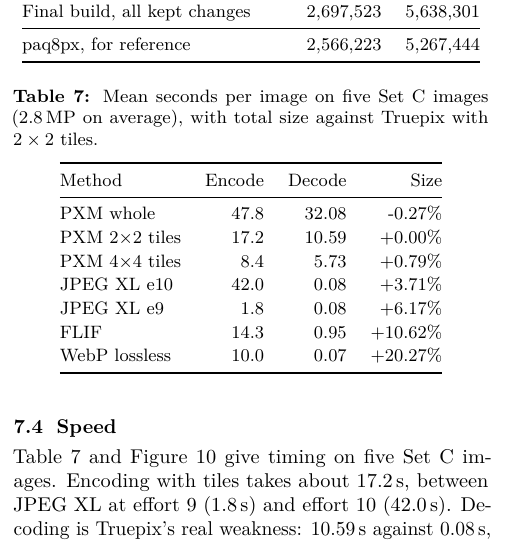
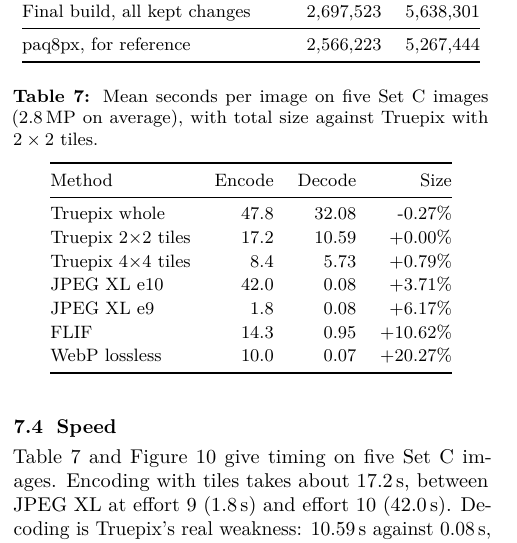
Before and after one commit to 1sakshm/truepix, a LaTeX document (paper/paper.tex, which reads paper/data/speed.tex): part of one column of page 5 of 6, cut so that both start at the same text. Compiled offline with pdfLaTeX.

Commit message:
Use the Truepix name in the paper's speed table

```diff
--- a/paper/data/speed.tex
+++ b/paper/data/speed.tex
@@ -1,6 +1,6 @@
-PXM whole & 47.8 & 32.08 & -0.27\% \\
-PXM $2{{\times}}2$ tiles & 17.2 & 10.59 & +0.00\% \\
-PXM $4{{\times}}4$ tiles & 8.4 & 5.73 & +0.79\% \\
+Truepix whole & 47.8 & 32.08 & -0.27\% \\
+Truepix $2{{\times}}2$ tiles & 17.2 & 10.59 & +0.00\% \\
+Truepix $4{{\times}}4$ tiles & 8.4 & 5.73 & +0.79\% \\
 JPEG XL e10 & 42.0 & 0.08 & +3.71\% \\
 JPEG XL e9 & 1.8 & 0.08 & +6.17\% \\
 FLIF & 14.3 & 0.95 & +10.62\% \\
```
Also changed, not shown: paper/paper.pdf, 1 other file.
